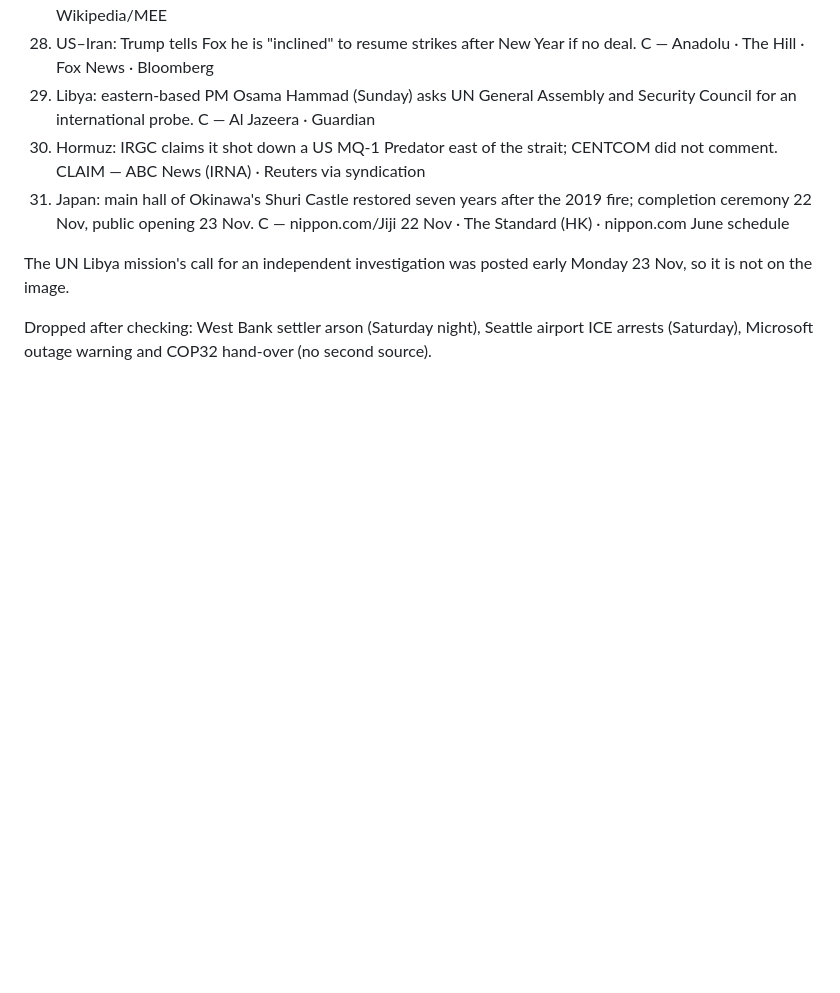
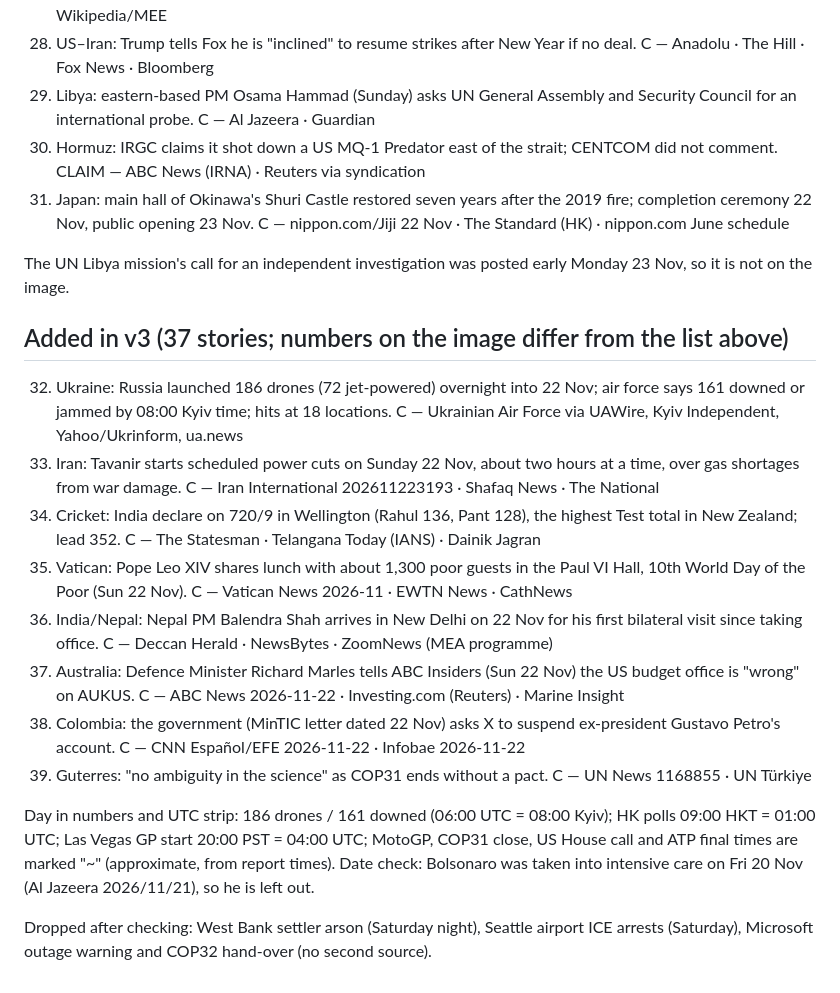
Before and after one commit to GAD2412/world-news-2026-11-22, a Markdown page: FACTS.md, the part around the change. GitHub-like rendering; blank space fills up the shorter version.

```diff
--- a/FACTS.md
+++ b/FACTS.md
@@ -60,5 +60,27 @@ Peru quake (21), Wall Street correction (Fri 20).
 
 The UN Libya mission's call for an independent investigation was posted early Monday 23 Nov, so it is not on the image.
 
+## Added in v3 (37 stories; numbers on the image differ from the list above)
+
+32. Ukraine: Russia launched 186 drones (72 jet-powered) overnight into 22 Nov; air force says 161 downed or jammed by 08:00
+    Kyiv time; hits at 18 locations. C — Ukrainian Air Force via UAWire, Kyiv Independent, Yahoo/Ukrinform, ua.news
+33. Iran: Tavanir starts scheduled power cuts on Sunday 22 Nov, about two hours at a time, over gas shortages from war damage.
+    C — Iran International 202611223193 · Shafaq News · The National
+34. Cricket: India declare on 720/9 in Wellington (Rahul 136, Pant 128), the highest Test total in New Zealand; lead 352.
+    C — The Statesman · Telangana Today (IANS) · Dainik Jagran
+35. Vatican: Pope Leo XIV shares lunch with about 1,300 poor guests in the Paul VI Hall, 10th World Day of the Poor (Sun 22 Nov).
+    C — Vatican News 2026-11 · EWTN News · CathNews
+36. India/Nepal: Nepal PM Balendra Shah arrives in New Delhi on 22 Nov for his first bilateral visit since taking office.
+    C — Deccan Herald · NewsBytes · ZoomNews (MEA programme)
+37. Australia: Defence Minister Richard Marles tells ABC Insiders (Sun 22 Nov) the US budget office is "wrong" on AUKUS.
+    C — ABC News 2026-11-22 · Investing.com (Reuters) · Marine Insight
+38. Colombia: the government (MinTIC letter dated 22 Nov) asks X to suspend ex-president Gustavo Petro's account.
+    C — CNN Español/EFE 2026-11-22 · Infobae 2026-11-22
+39. Guterres: "no ambiguity in the science" as COP31 ends without a pact. C — UN News 1168855 · UN Türkiye
+
+Day in numbers and UTC strip: 186 drones / 161 downed (06:00 UTC = 08:00 Kyiv); HK polls 09:00 HKT = 01:00 UTC;
+Las Vegas GP start 20:00 PST = 04:00 UTC; MotoGP, COP31 close, US House call and ATP final times are marked "~" (approximate,
+from report times). Date check: Bolsonaro was taken into intensive care on Fri 20 Nov (Al Jazeera 2026/11/21), so he is left out.
+
 Dropped after checking: West Bank settler arson (Saturday night), Seattle airport ICE arrests (Saturday), Microsoft outage
 warning and COP32 hand-over (no second source).
```
Also changed, not shown: README.md (+5 -5 lines), entry.png, 1 other file.
